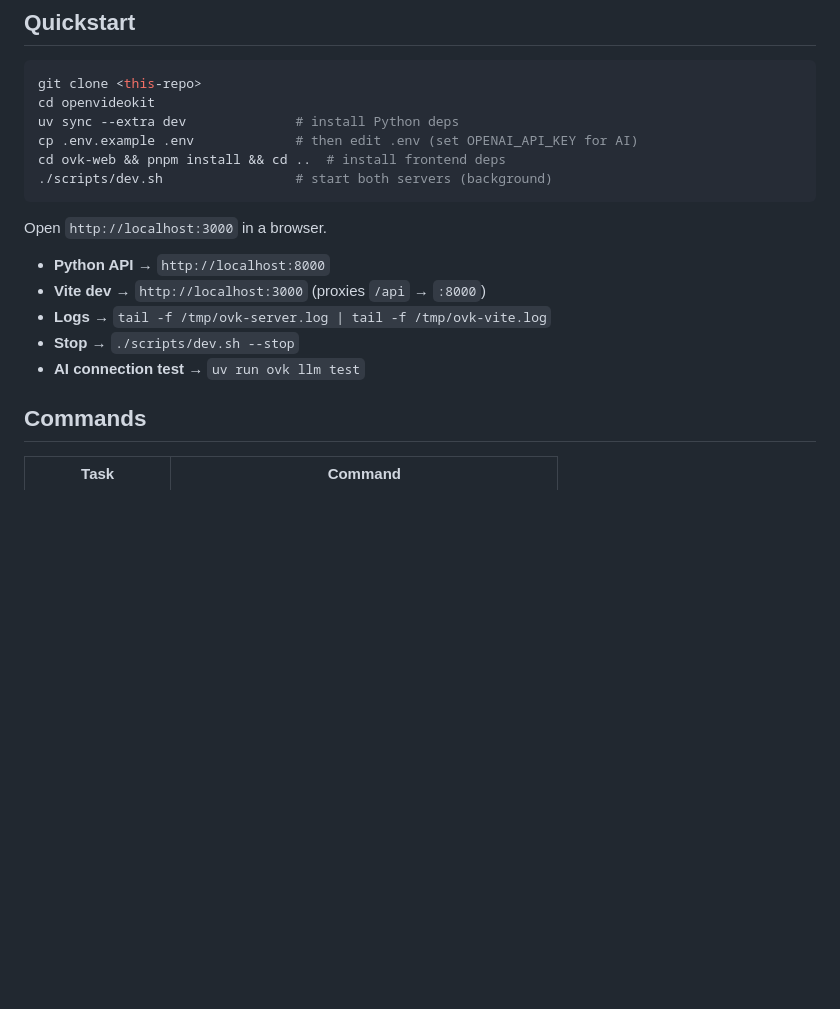
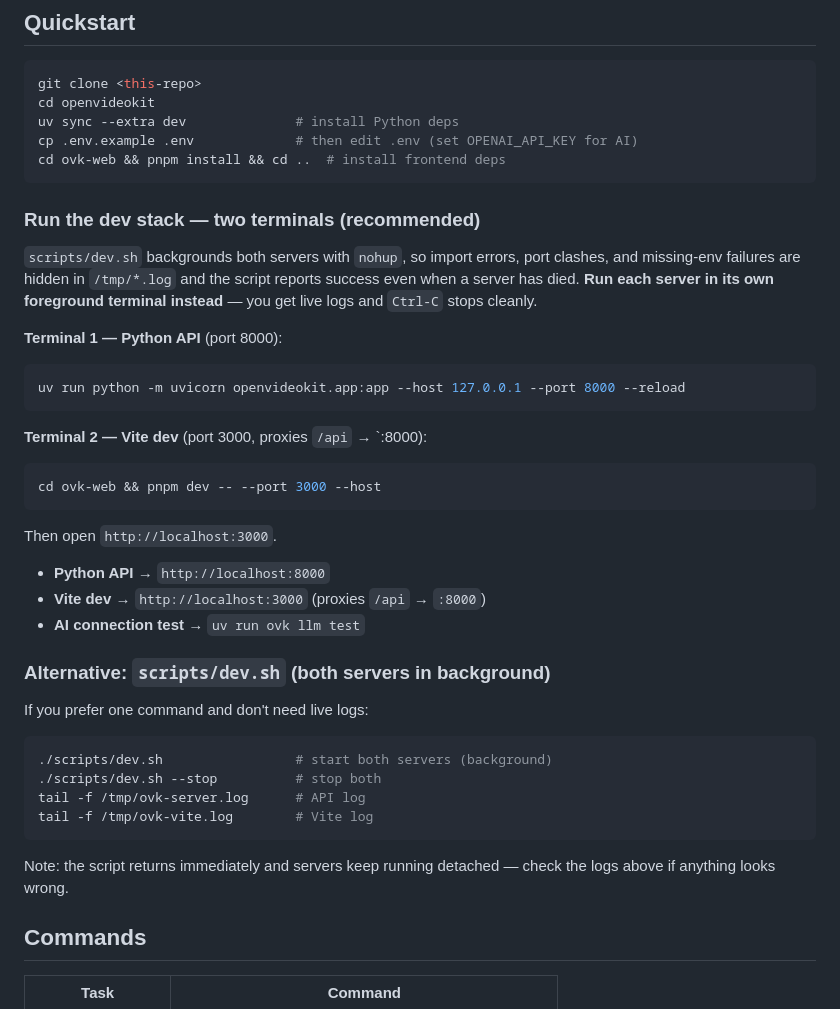
Before and after one commit to quanhua92/openvideokit, a Markdown page: README.md, the part around the change. Drawn GitHub-style; blank space fills up the shorter version.

Commit message:
docs: recommend two-terminal dev over backgrounded dev.sh
dev.sh runs both servers with nohup, hiding import errors, port clashes, and
missing-env failures in /tmp/*.log and reporting success even when a server
has died. Lead with foreground uvicorn + pnpm dev in separate terminals for
live logs and clean Ctrl-C; keep dev.sh as a documented alternative.

````diff
--- a/README.md
+++ b/README.md
@@ -30,16 +30,46 @@ cd openvideokit
 uv sync --extra dev              # install Python deps
 cp .env.example .env             # then edit .env (set OPENAI_API_KEY for AI)
 cd ovk-web && pnpm install && cd ..  # install frontend deps
-./scripts/dev.sh                 # start both servers (background)
 ```
 
-Open `http://localhost:3000` in a browser.
+### Run the dev stack — two terminals (recommended)
+
+`scripts/dev.sh` backgrounds both servers with `nohup`, so import errors, port
+clashes, and missing-env failures are hidden in `/tmp/*.log` and the script
+reports success even when a server has died. **Run each server in its own
+foreground terminal instead** — you get live logs and `Ctrl-C` stops cleanly.
+
+**Terminal 1 — Python API** (port 8000):
+
+```bash
+uv run python -m uvicorn openvideokit.app:app --host 127.0.0.1 --port 8000 --reload
+```
+
+**Terminal 2 — Vite dev** (port 3000, proxies `/api` → `:8000):
+
+```bash
+cd ovk-web && pnpm dev -- --port 3000 --host
+```
+
+Then open `http://localhost:3000`.
 
 - **Python API** → `http://localhost:8000`
 - **Vite dev** → `http://localhost:3000` (proxies `/api` → `:8000`)
-- **Logs** → `tail -f /tmp/ovk-server.log | tail -f /tmp/ovk-vite.log`
-- **Stop** → `./scripts/dev.sh --stop`
 - **AI connection test** → `uv run ovk llm test`
+
+### Alternative: `scripts/dev.sh` (both servers in background)
+
+If you prefer one command and don't need live logs:
+
+```bash
+./scripts/dev.sh                 # start both servers (background)
+./scripts/dev.sh --stop          # stop both
+tail -f /tmp/ovk-server.log      # API log
+tail -f /tmp/ovk-vite.log        # Vite log
+```
+
+Note: the script returns immediately and servers keep running detached — check
+the logs above if anything looks wrong.
 
 ## Commands
 
````
